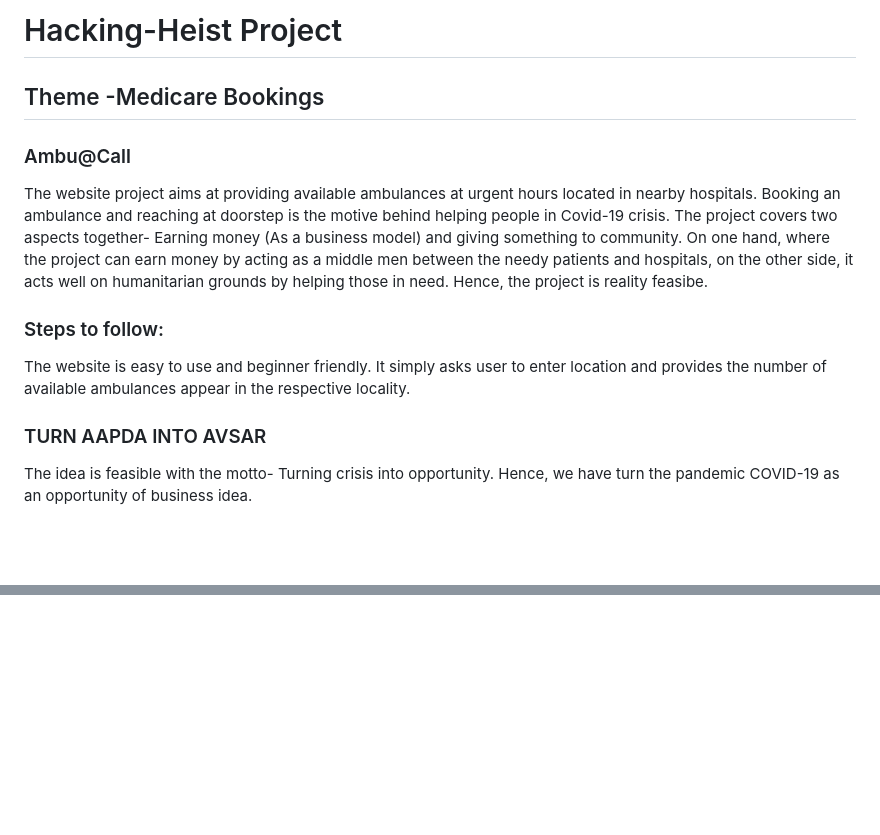
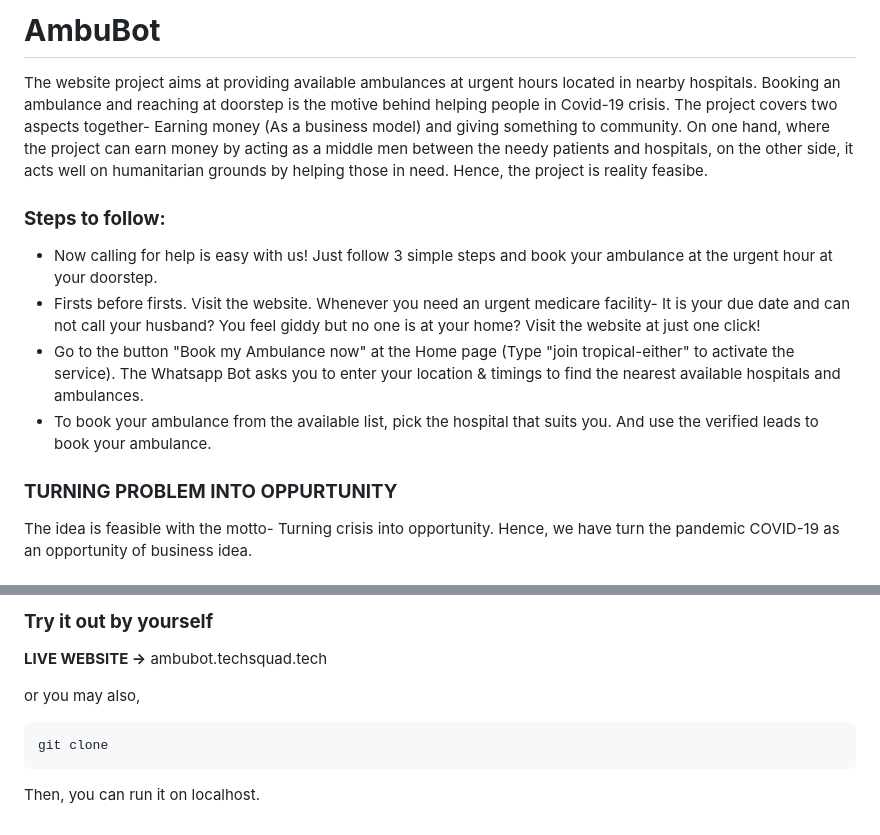
Before and after one commit to Tech-Squad-2021/ambu-bot, a Markdown page: ambu-bot-website/README.md, 2 parts joined by grey strips. Drawn GitHub-style; blank space fills up the shorter version.

Commit message:
editing website
Co-authored-by: Ronit Banerjee <ronitblenz@users.noreply.github.com>

````diff
--- a/ambu-bot-website/README.md
+++ b/ambu-bot-website/README.md
@@ -1,11 +1,15 @@
-# Hacking-Heist Project
-## Theme -Medicare Bookings
-### Ambu@Call
+# **AmbuBot**
+
 The website project aims at providing available ambulances at urgent hours located in nearby hospitals. Booking an ambulance and reaching at doorstep is the motive behind helping people in Covid-19 crisis.
 The project covers two aspects together- Earning money (As a business model) and giving something to community. On one hand, where the project can earn money by acting as a middle men between the needy patients and hospitals, on the other side, it acts well on humanitarian grounds by helping those in need.
 Hence, the project is reality feasibe.
-### Steps to follow:
-The website is easy to use and beginner friendly. It simply asks user to enter location and provides the number of available ambulances appear in the respective locality.
 
-### TURN AAPDA INTO AVSAR
+### **Steps to follow:**
+
+- Now calling for help is easy with us! Just follow 3 simple steps and book your ambulance at the urgent hour at your doorstep.
+- Firsts before firsts. Visit the website. Whenever you need an urgent medicare facility- It is your due date and can not call your husband? You feel giddy but no one is at your home? Visit the website at just one click!
+- Go to the button "Book my Ambulance now" at the Home page (Type "join tropical-either" to activate the service). The Whatsapp Bot asks you to enter your location & timings to find the nearest available hospitals and ambulances.
+- To book your ambulance from the available list, pick the hospital that suits you. And use the verified leads to book your ambulance.
+
+### **TURNING PROBLEM INTO OPPURTUNITY**
 The idea is feasible with the motto- Turning crisis into opportunity. Hence, we have turn the pandemic COVID-19 as an opportunity of business idea.
@@ -11,0 +33,9 @@ The idea is feasible with the motto- Turning crisis into opportunity. Hence, we
+### **Try it out by yourself**
+
+**LIVE WEBSITE ->** ambubot.techsquad.tech
+
+or you may also,
+```
+git clone
+```
+Then, you can run it on localhost.
````
Also changed, not shown: other parts of ambu-bot-website/README.md (+17 -0 lines), ambu-bot-website/Images/ambulance.jpg, 2 other files.
